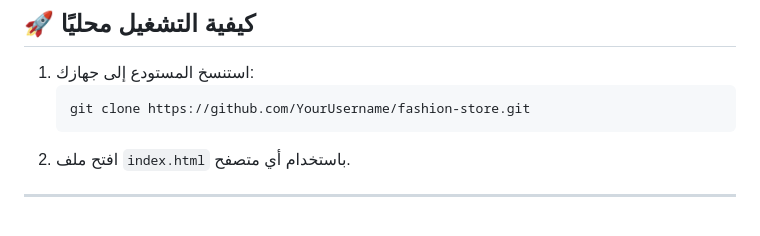
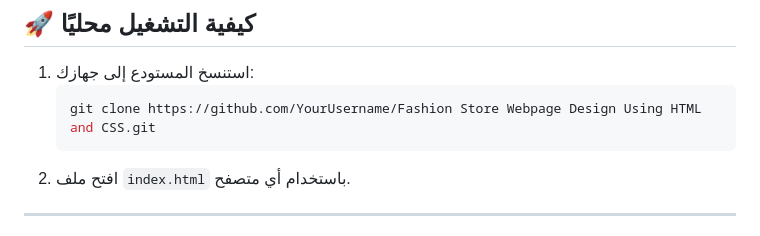
Before and after one commit to Bashar-1216/Fashion-Store-Webpage-Design-Using-HTML-and-CSS, a Markdown page: README.md, the part around the change. Rendered like a GitHub page.

````diff
--- a/README.md
+++ b/README.md
@@ -31,7 +31,7 @@ Fashion Store Webpage Design Using HTML and CSS/
 ## 🚀 كيفية التشغيل محليًا
 1. استنسخ المستودع إلى جهازك:
    ```bash
-   git clone https://github.com/YourUsername/fashion-store.git
+   git clone https://github.com/YourUsername/Fashion Store Webpage Design Using HTML and CSS.git
    ```
 2. افتح ملف `index.html` باستخدام أي متصفح.
 
````
